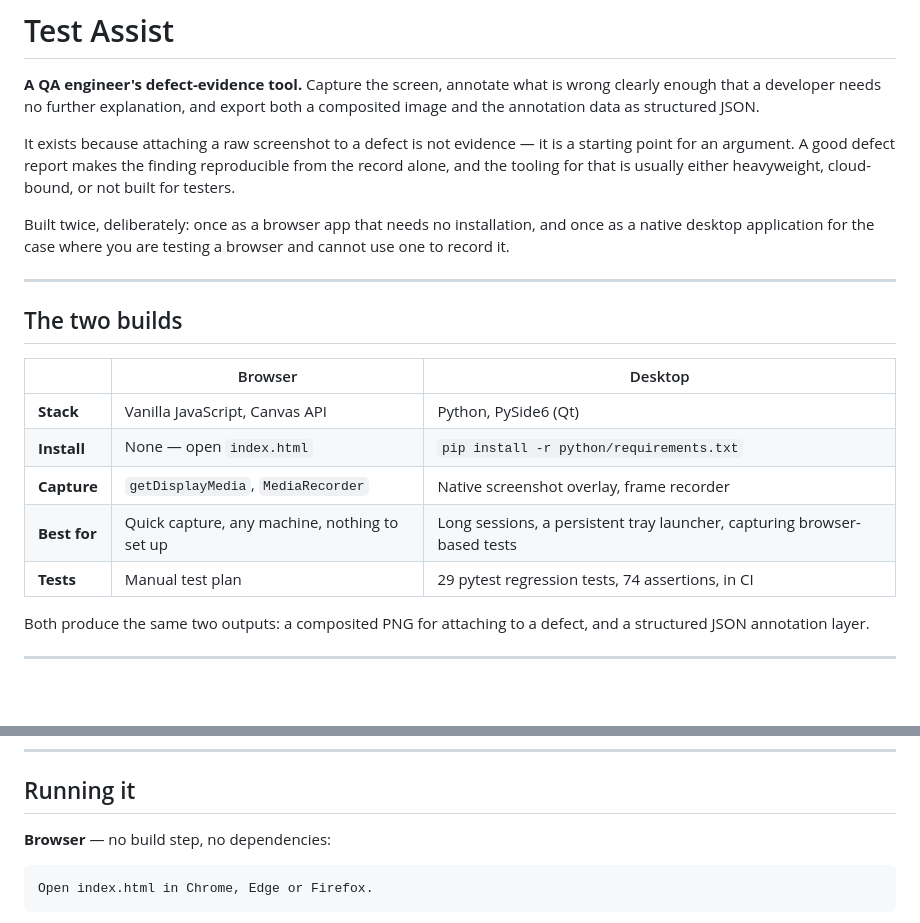
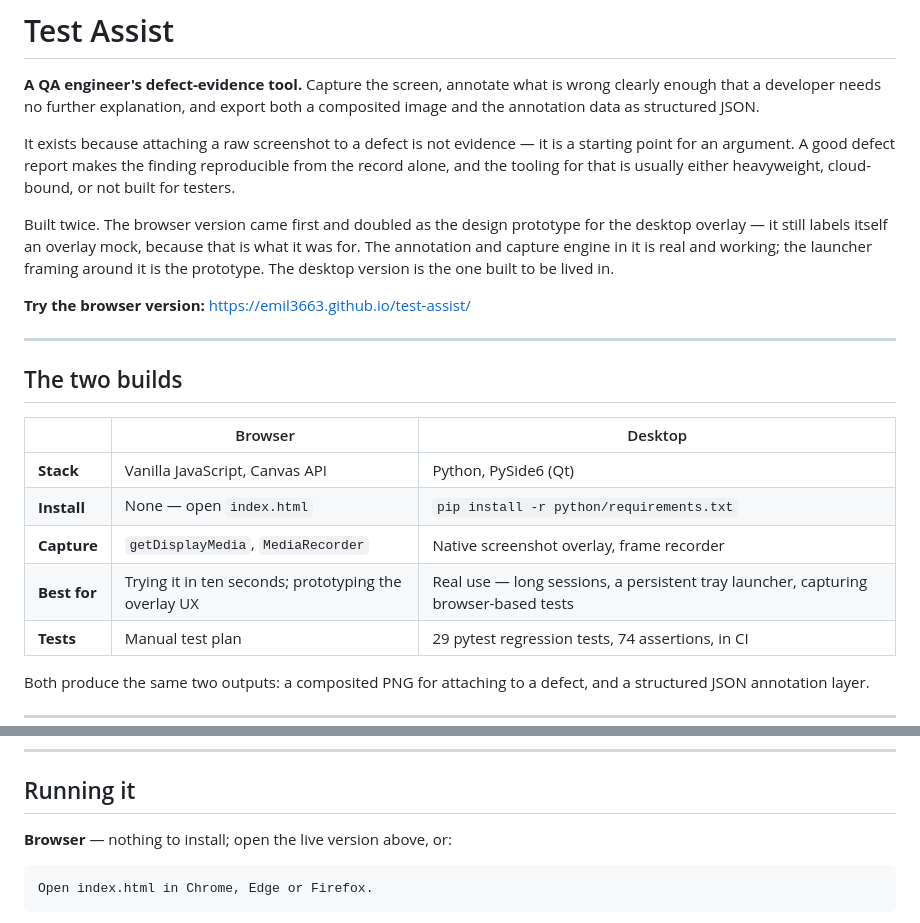
Before and after one commit to emil3663/test-assist, a Markdown page: README.md, 2 parts joined by grey strips. Rendered like a GitHub page; blank space fills up the shorter version.

Commit message:
Add live URL; describe the browser build accurately as the overlay prototype

````diff
--- a/README.md
+++ b/README.md
@@ -9,9 +9,13 @@ a starting point for an argument. A good defect report makes the finding
 reproducible from the record alone, and the tooling for that is usually either
 heavyweight, cloud-bound, or not built for testers.
 
-Built twice, deliberately: once as a browser app that needs no installation, and
-once as a native desktop application for the case where you are testing a browser
-and cannot use one to record it.
+Built twice. The browser version came first and doubled as the design prototype
+for the desktop overlay — it still labels itself an overlay mock, because that is
+what it was for. The annotation and capture engine in it is real and working; the
+launcher framing around it is the prototype. The desktop version is the one built
+to be lived in.
+
+**Try the browser version:** https://emil3663.github.io/test-assist/
 
 ---
 
@@ -22,7 +26,7 @@ and cannot use one to record it.
 | **Stack** | Vanilla JavaScript, Canvas API | Python, PySide6 (Qt) |
 | **Install** | None — open `index.html` | `pip install -r python/requirements.txt` |
 | **Capture** | `getDisplayMedia`, `MediaRecorder` | Native screenshot overlay, frame recorder |
-| **Best for** | Quick capture, any machine, nothing to set up | Long sessions, a persistent tray launcher, capturing browser-based tests |
+| **Best for** | Trying it in ten seconds; prototyping the overlay UX | Real use — long sessions, a persistent tray launcher, capturing browser-based tests |
 | **Tests** | Manual test plan | 29 pytest regression tests, 74 assertions, in CI |
 
 Both produce the same two outputs: a composited PNG for attaching to a defect,
@@ -96,7 +100,7 @@ a later build of the same screen — which is the direction the tool is heading.
 
 ## Running it
 
-**Browser** — no build step, no dependencies:
+**Browser** — nothing to install; open the live version above, or:
 
 ```
 Open index.html in Chrome, Edge or Firefox.
````
